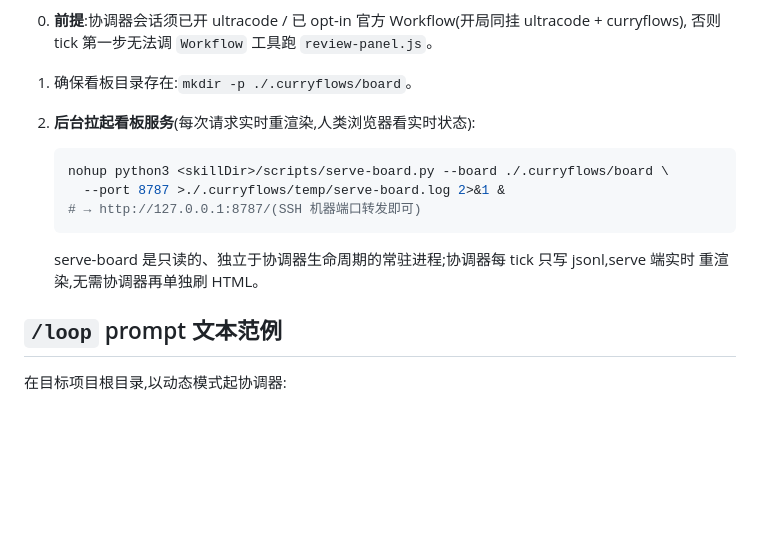
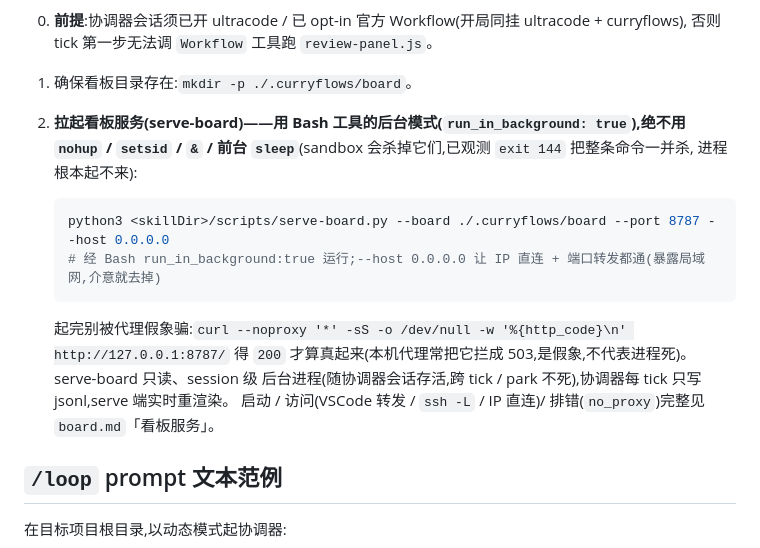
Before and after one commit to curryfromuestc/curryflows, a Markdown page: references/coordinator.md, the part around the change. Rendered like a GitHub page; blank space fills up the shorter version.

````diff
--- a/references/coordinator.md
+++ b/references/coordinator.md
@@ -188,16 +188,19 @@ rollout id。
 0. **前提**:协调器会话须已开 ultracode / 已 opt-in 官方 Workflow(开局同挂 ultracode + curryflows),
    否则 tick 第一步无法调 `Workflow` 工具跑 `review-panel.js`。
 1. 确保看板目录存在:`mkdir -p ./.curryflows/board`。
-2. **后台拉起看板服务**(每次请求实时重渲染,人类浏览器看实时状态):
+2. **拉起看板服务(serve-board)——用 Bash 工具的后台模式(`run_in_background: true`),绝不用
+   `nohup` / `setsid` / `&` / 前台 `sleep`**(sandbox 会杀掉它们,已观测 `exit 144` 把整条命令一并杀,
+   进程根本起不来):
 
    ```bash
-   nohup python3 <skillDir>/scripts/serve-board.py --board ./.curryflows/board \
-     --port 8787 >./.curryflows/temp/serve-board.log 2>&1 &
-   # → http://127.0.0.1:8787/(SSH 机器端口转发即可)
+   python3 <skillDir>/scripts/serve-board.py --board ./.curryflows/board --port 8787 --host 0.0.0.0
+   # 经 Bash run_in_background:true 运行;--host 0.0.0.0 让 IP 直连 + 端口转发都通(暴露局域网,介意就去掉)
    ```
 
-   serve-board 是只读的、独立于协调器生命周期的常驻进程;协调器每 tick 只写 jsonl,serve 端实时
-   重渲染,无需协调器再单独刷 HTML。
+   起完别被代理假象骗:`curl --noproxy '*' -sS -o /dev/null -w '%{http_code}\n' http://127.0.0.1:8787/`
+   得 `200` 才算真起来(本机代理常把它拦成 503,是假象,不代表进程死)。serve-board 只读、session 级
+   后台进程(随协调器会话存活,跨 tick / park 不死),协调器每 tick 只写 jsonl,serve 端实时重渲染。
+   启动 / 访问(VSCode 转发 / `ssh -L` / IP 直连)/ 排错(`no_proxy`)完整见 `board.md`「看板服务」。
 
 ## `/loop` prompt 文本范例
 
````
Also changed, not shown: SKILL.md (+8 -5 lines), references/board.md (+38 -4 lines).
